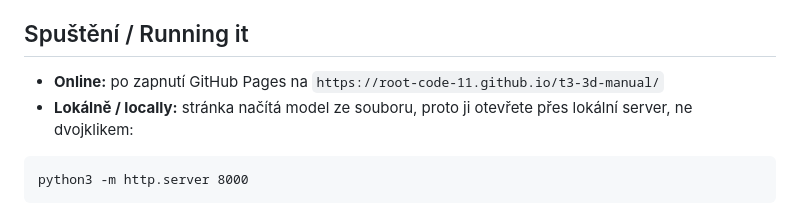
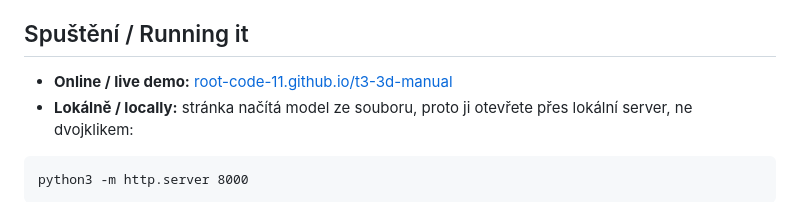
Before and after one commit to Root-code-11/t3-3d-manual, a Markdown page: README.md, the part around the change. Rendered like a GitHub page.

Commit message:
Revise online demo link in README.md
Updated online demo link format in README.

````diff
--- a/README.md
+++ b/README.md
@@ -10,7 +10,7 @@ Interaktivní 3D model první pražské tramvaje Tatra T3, prototypu 6101 z roku
 
 ## Spuštění / Running it
 
-- **Online:** po zapnutí GitHub Pages na `https://root-code-11.github.io/t3-3d-manual/`
+- **Online / live demo:** [root-code-11.github.io/t3-3d-manual](https://root-code-11.github.io/t3-3d-manual/)
 - **Lokálně / locally:** stránka načítá model ze souboru, proto ji otevřete přes lokální server, ne dvojklikem:
 
 ```
````
